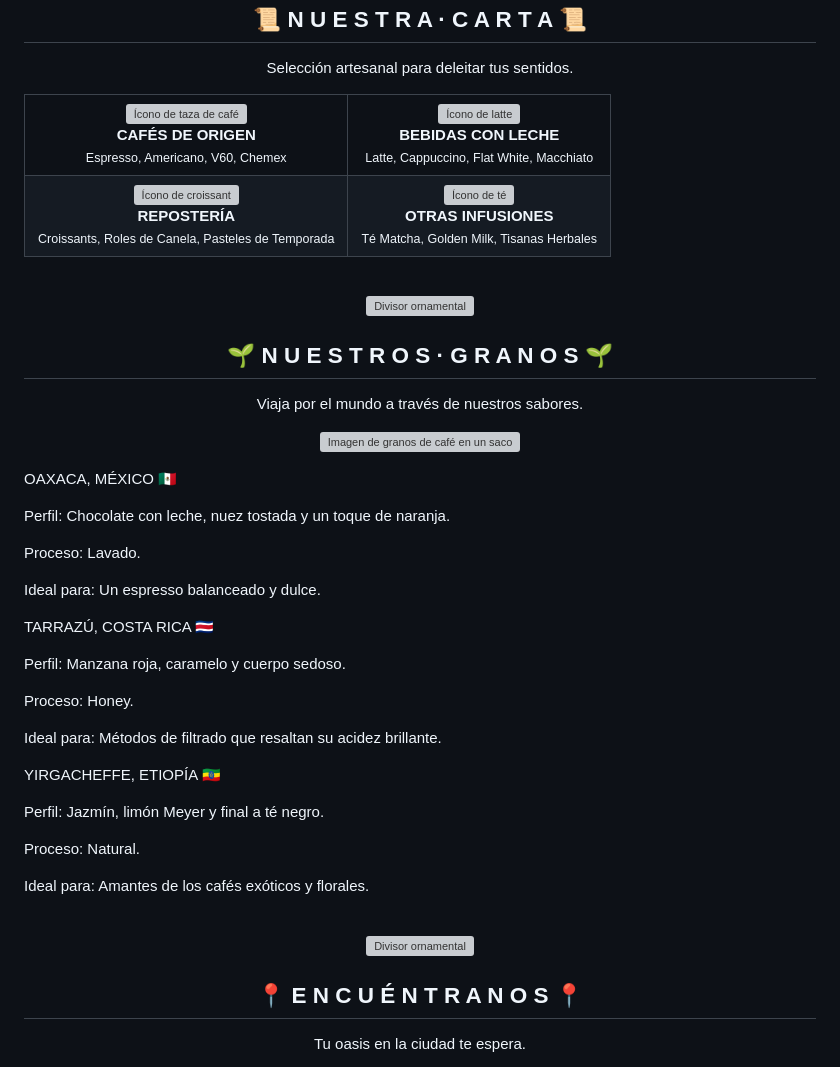
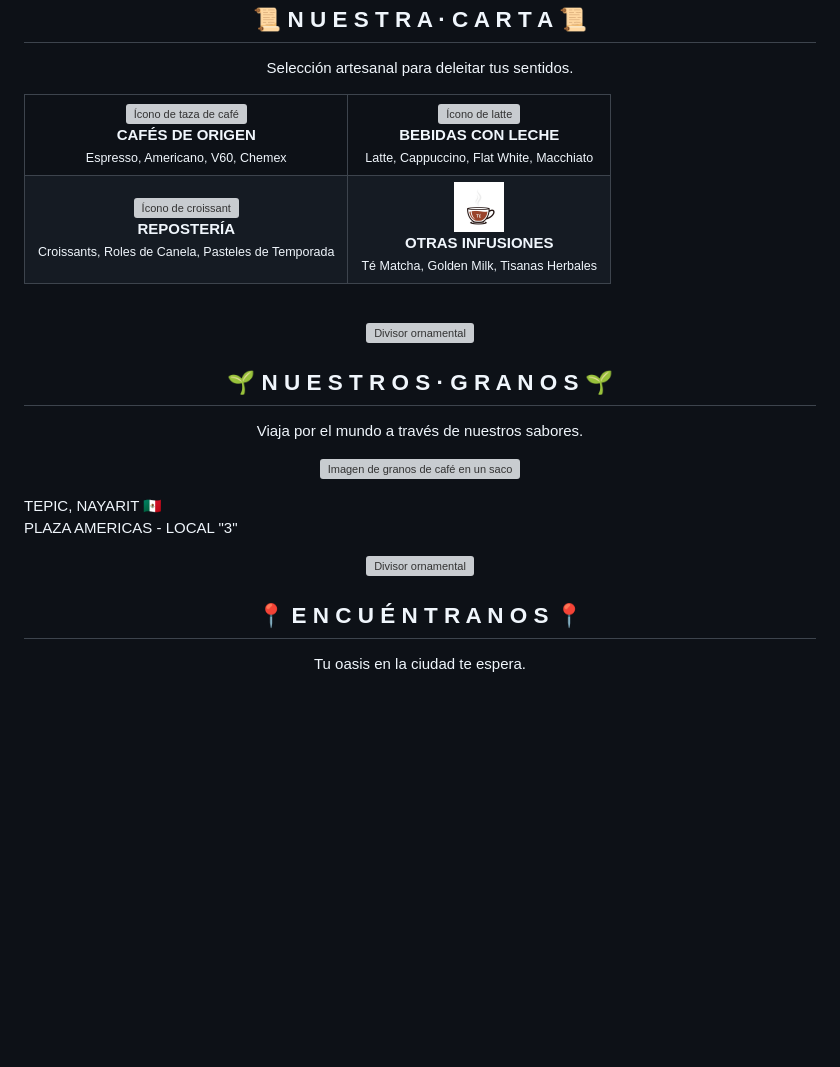
Before and after one commit to WakoMono/cafe-raiz-y-forma, a Markdown page: README.md, the part around the change printed below. Drawn GitHub-style; pictures changed too: imagenes/icono-te.png (added); blank space fills up the shorter version; grey boxes are pictures that could not be loaded.

Commit message:
Cambios1.8 (Readme)

```diff
--- a/README.md
+++ b/README.md
@@ -46,12 +46,12 @@ Selección artesanal para deleitar tus sentidos.
 </tr>
 <tr>
 <td align="center">
-<img src="" alt="Ícono de croissant" width="50"><br>
+<img src="./imagenes/icono-croissant.png" alt="Ícono de croissant" width="50"><br>
 <strong>REPOSTERÍA</strong><br>
 <small>Croissants, Roles de Canela, Pasteles de Temporada</small>
 </td>
 <td align="center">
-<img src="" alt="Ícono de té" width="50"><br>
+<img src="./imagenes/icono-te.png" alt="Ícono de té" width="50"><br>
 <strong>OTRAS INFUSIONES</strong><br>
 <small>Té Matcha, Golden Milk, Tisanas Herbales</small>
 </td>
@@ -75,29 +75,6 @@ Viaja por el mundo a través de nuestros sabores.
 </p>
 
-OAXACA, MÉXICO 🇲🇽
-
-Perfil: Chocolate con leche, nuez tostada y un toque de naranja.
-
-Proceso: Lavado.
-
-Ideal para: Un espresso balanceado y dulce.
-
-TARRAZÚ, COSTA RICA 🇨🇷
-
-Perfil: Manzana roja, caramelo y cuerpo sedoso.
-
-Proceso: Honey.
-
-Ideal para: Métodos de filtrado que resaltan su acidez brillante.
-
-YIRGACHEFFE, ETIOPÍA 🇪🇹
-
-Perfil: Jazmín, limón Meyer y final a té negro.
-
-Proceso: Natural.
-
-Ideal para: Amantes de los cafés exóticos y florales.
-
-<br>
+TEPIC, NAYARIT 🇲🇽 <br>
+PLAZA AMERICAS - LOCAL "3"
 
 <p align="center">
```
Also changed, not shown: other parts of README.md (+7 -7 lines), 5 other files.
